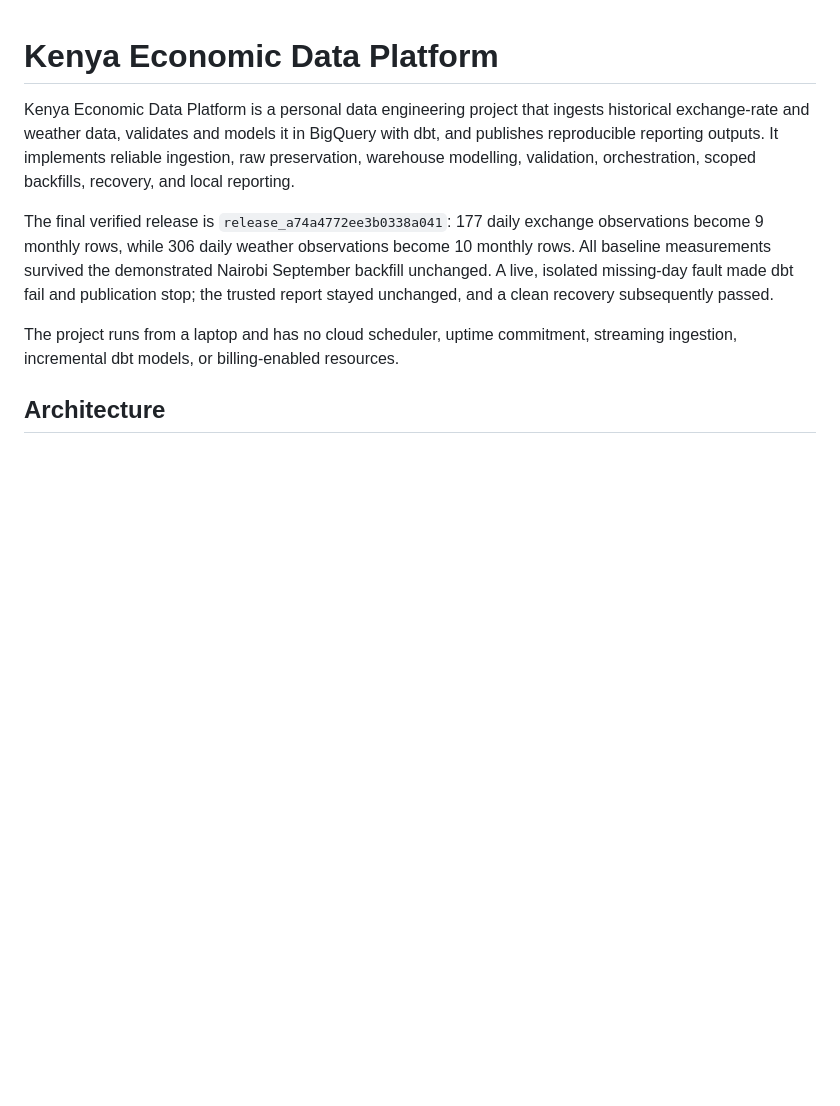
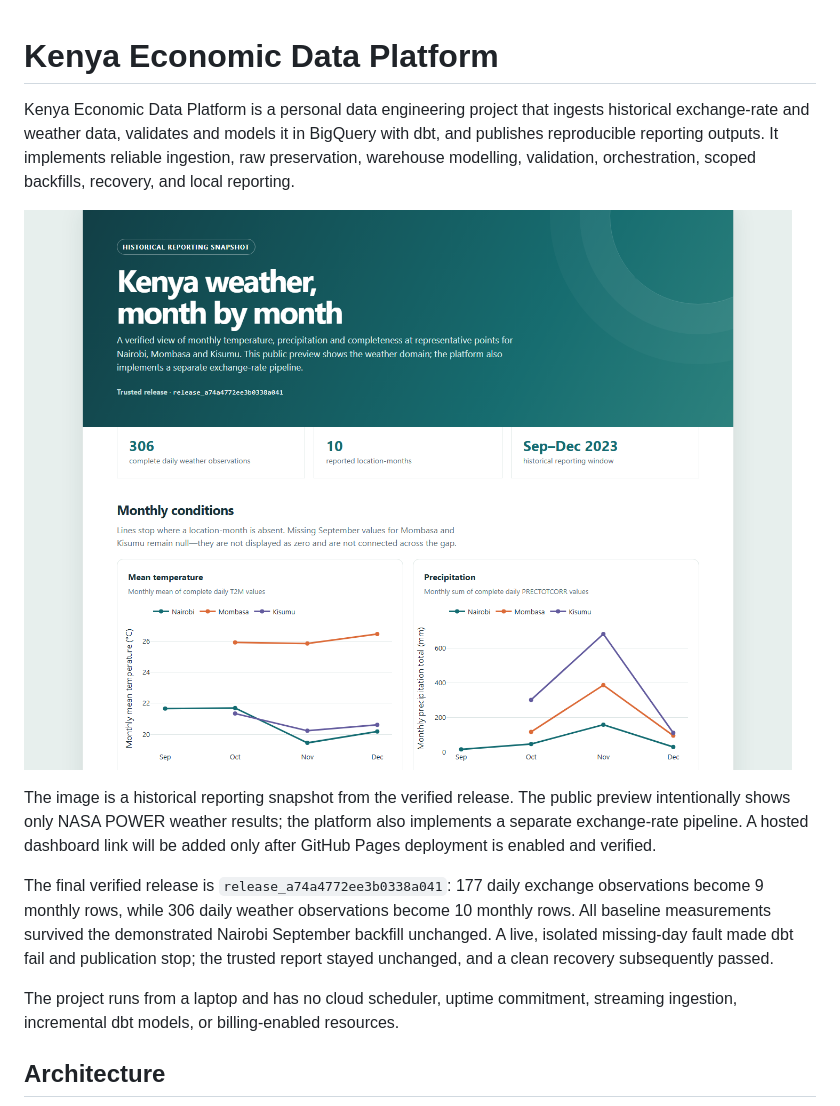
Before and after one commit to BEMOREMJ/kenya-economic-data-platform, a Markdown page: README.md, the part around one of its changes. Drawn GitHub-style; pictures changed too: docs/assets/dashboard-overview.png (added); blank space fills up the shorter version.

```diff
--- a/README.md
+++ b/README.md
@@ -5,6 +5,13 @@ ingests historical exchange-rate and weather data, validates and models it in
 BigQuery with dbt, and publishes reproducible reporting outputs. It implements
 reliable ingestion, raw preservation, warehouse modelling, validation,
 orchestration, scoped backfills, recovery, and local reporting.
+
+![Weather-only historical reporting dashboard overview](docs/assets/dashboard-overview.png)
+
+The image is a historical reporting snapshot from the verified release. The
+public preview intentionally shows only NASA POWER weather results; the platform
+also implements a separate exchange-rate pipeline. A hosted dashboard link will
+be added only after GitHub Pages deployment is enabled and verified.
 
 The final verified release is `release_a74a4772ee3b0338a041`: 177 daily
 exchange observations become 9 monthly rows, while 306 daily weather
```
Also changed, not shown: other parts of README.md (+27 -0 lines), docs/public_dashboard.md (added, +59 -0 lines), docs/assets/dashboard-weather.png (added), 5 other files.
